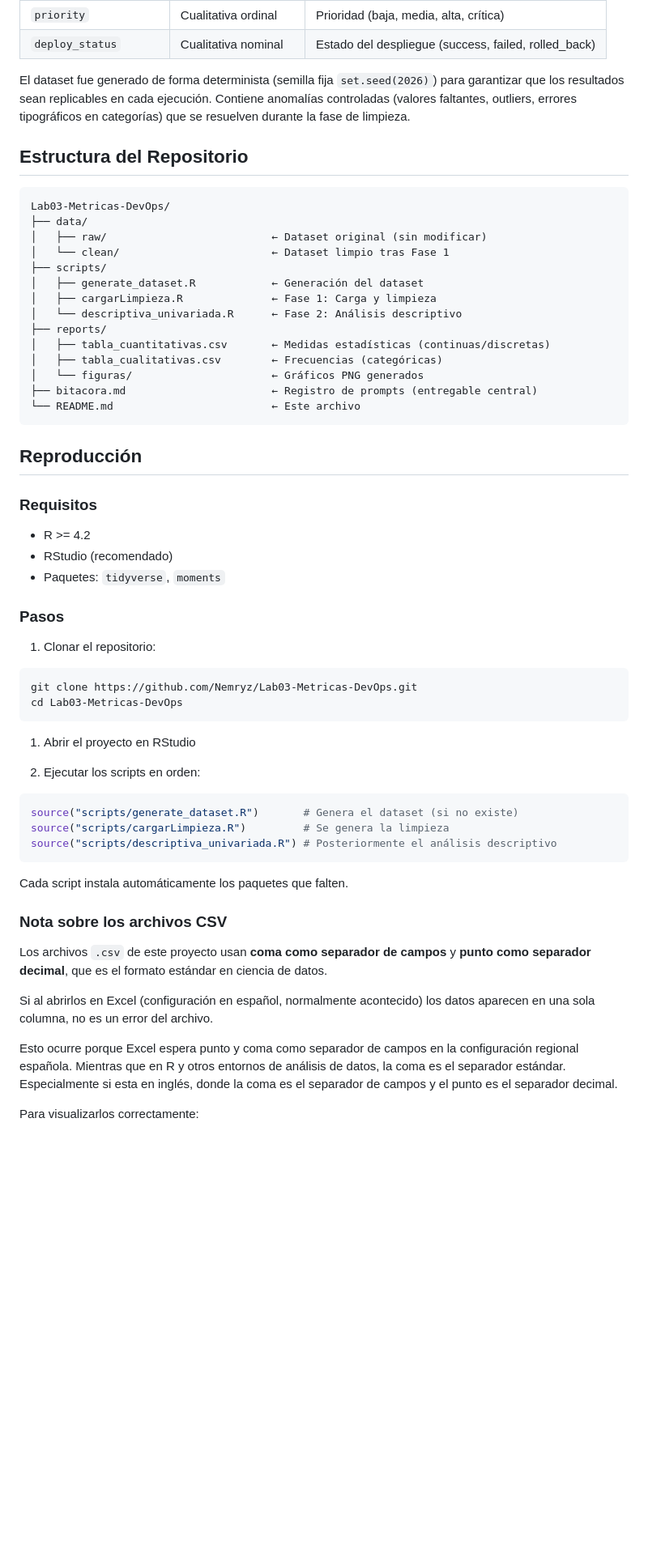
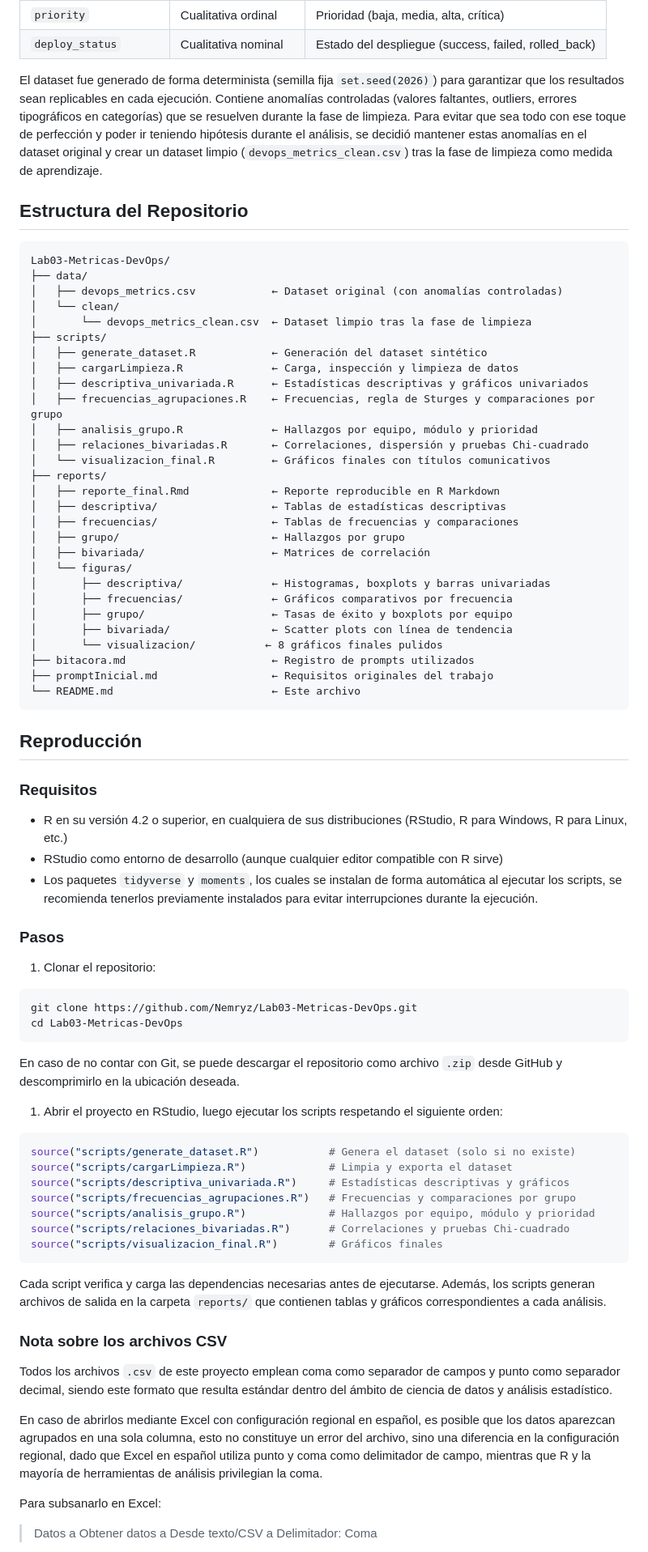
Before and after one commit to Nemryz/PyEC, a Markdown page: README.md, the part around one of its changes. Shown at 81% size. GitHub-like rendering; blank space fills up the shorter version.

Commit message:
fix: Arreglando el README.md a su versión final

````diff
--- a/README.md
+++ b/README.md
@@ -21,24 +21,38 @@ El conjunto de datos contiene 5.000 registros con las siguientes variables:
 | `priority` | Cualitativa ordinal | Prioridad (baja, media, alta, crítica) |
 | `deploy_status` | Cualitativa nominal | Estado del despliegue (success, failed, rolled_back) |
 
-El dataset fue generado de forma determinista (semilla fija `set.seed(2026)`) para garantizar que los resultados sean replicables en cada ejecución. Contiene anomalías controladas (valores faltantes, outliers, errores tipográficos en categorías) que se resuelven durante la fase de limpieza.
+El dataset fue generado de forma determinista (semilla fija `set.seed(2026)`) para garantizar que los resultados sean replicables en cada ejecución. Contiene anomalías controladas (valores faltantes, outliers, errores tipográficos en categorías) que se resuelven durante la fase de limpieza. Para evitar que sea todo con ese toque de perfección y poder ir teniendo hipótesis durante el análisis, se decidió mantener estas anomalías en el dataset original y crear un dataset limpio (`devops_metrics_clean.csv`) tras la fase de limpieza como medida de aprendizaje.
 
 ## Estructura del Repositorio
 
 ```
 Lab03-Metricas-DevOps/
 ├── data/
-│   ├── raw/                          ← Dataset original (sin modificar)
-│   └── clean/                        ← Dataset limpio tras Fase 1
+│   ├── devops_metrics.csv            ← Dataset original (con anomalías controladas)
+│   └── clean/
+│       └── devops_metrics_clean.csv  ← Dataset limpio tras la fase de limpieza
 ├── scripts/
-│   ├── generate_dataset.R            ← Generación del dataset
-│   ├── cargarLimpieza.R              ← Fase 1: Carga y limpieza
-│   └── descriptiva_univariada.R      ← Fase 2: Análisis descriptivo
+│   ├── generate_dataset.R            ← Generación del dataset sintético
+│   ├── cargarLimpieza.R              ← Carga, inspección y limpieza de datos
+│   ├── descriptiva_univariada.R      ← Estadísticas descriptivas y gráficos univariados
+│   ├── frecuencias_agrupaciones.R    ← Frecuencias, regla de Sturges y comparaciones por grupo
+│   ├── analisis_grupo.R              ← Hallazgos por equipo, módulo y prioridad
+│   ├── relaciones_bivariadas.R       ← Correlaciones, dispersión y pruebas Chi-cuadrado
+│   └── visualizacion_final.R         ← Gráficos finales con títulos comunicativos
 ├── reports/
-│   ├── tabla_cuantitativas.csv       ← Medidas estadísticas (continuas/discretas)
-│   ├── tabla_cualitativas.csv        ← Frecuencias (categóricas)
-│   └── figuras/                      ← Gráficos PNG generados
-├── bitacora.md                       ← Registro de prompts (entregable central)
+│   ├── reporte_final.Rmd             ← Reporte reproducible en R Markdown
+│   ├── descriptiva/                  ← Tablas de estadísticas descriptivas
+│   ├── frecuencias/                  ← Tablas de frecuencias y comparaciones
+│   ├── grupo/                        ← Hallazgos por grupo
+│   ├── bivariada/                    ← Matrices de correlación
+│   └── figuras/
+│       ├── descriptiva/              ← Histogramas, boxplots y barras univariadas
+│       ├── frecuencias/              ← Gráficos comparativos por frecuencia
+│       ├── grupo/                    ← Tasas de éxito y boxplots por equipo
+│       ├── bivariada/                ← Scatter plots con línea de tendencia
+│       └── visualizacion/           ← 8 gráficos finales pulidos
+├── bitacora.md                       ← Registro de prompts utilizados
+├── promptInicial.md                  ← Requisitos originales del trabajo
 └── README.md                         ← Este archivo
 ```
 
@@ -46,9 +60,9 @@ Lab03-Metricas-DevOps/
 
 ### Requisitos
 
-- R >= 4.2
-- RStudio (recomendado)
-- Paquetes: `tidyverse`, `moments`
+- R en su versión 4.2 o superior, en cualquiera de sus distribuciones (RStudio, R para Windows, R para Linux, etc.)
+- RStudio como entorno de desarrollo (aunque cualquier editor compatible con R sirve)
+- Los paquetes `tidyverse` y `moments`, los cuales se instalan de forma automática al ejecutar los scripts, se recomienda tenerlos previamente instalados para evitar interrupciones durante la ejecución.
 
 ### Pasos
 
@@ -59,25 +73,29 @@ git clone https://github.com/Nemryz/Lab03-Metricas-DevOps.git
 cd Lab03-Metricas-DevOps
 ```
 
-1. Abrir el proyecto en RStudio
+En caso de no contar con Git, se puede descargar el repositorio como archivo `.zip` desde GitHub y descomprimirlo en la ubicación deseada.
 
-2. Ejecutar los scripts en orden:
+1. Abrir el proyecto en RStudio, luego ejecutar los scripts respetando el siguiente orden:
 
 ```r
-source("scripts/generate_dataset.R")       # Genera el dataset (si no existe)
-source("scripts/cargarLimpieza.R")         # Se genera la limpieza
-source("scripts/descriptiva_univariada.R") # Posteriormente el análisis descriptivo
+source("scripts/generate_dataset.R")           # Genera el dataset (solo si no existe)
+source("scripts/cargarLimpieza.R")             # Limpia y exporta el dataset
+source("scripts/descriptiva_univariada.R")     # Estadísticas descriptivas y gráficos
+source("scripts/frecuencias_agrupaciones.R")   # Frecuencias y comparaciones por grupo
+source("scripts/analisis_grupo.R")             # Hallazgos por equipo, módulo y prioridad
+source("scripts/relaciones_bivariadas.R")      # Correlaciones y pruebas Chi-cuadrado
+source("scripts/visualizacion_final.R")        # Gráficos finales
 ```
 
-Cada script instala automáticamente los paquetes que falten.
+Cada script verifica y carga las dependencias necesarias antes de ejecutarse. Además, los scripts generan archivos de salida en la carpeta `reports/` que contienen tablas y gráficos correspondientes a cada análisis.
 
 ### Nota sobre los archivos CSV
 
-Los archivos `.csv` de este proyecto usan **coma como separador de campos** y **punto como separador decimal**, que es el formato estándar en ciencia de datos.
+Todos los archivos `.csv` de este proyecto emplean coma como separador de campos y punto como separador decimal, siendo este formato que resulta estándar dentro del ámbito de ciencia de datos y análisis estadístico.
 
-Si al abrirlos en Excel (configuración en español, normalmente acontecido) los datos aparecen en una sola columna, no es un error del archivo.
+En caso de abrirlos mediante Excel con configuración regional en español, es posible que los datos aparezcan agrupados en una sola columna, esto no constituye un error del archivo, sino una diferencia en la configuración regional, dado que Excel en español utiliza punto y coma como delimitador de campo, mientras que R y la mayoría de herramientas de análisis privilegian la coma.
 
-Esto ocurre porque Excel espera punto y coma como separador de campos en la configuración regional española. Mientras que en R y otros entornos de análisis de datos, la coma es el separador estándar. Especialmente si esta en inglés, donde la coma es el separador de campos y el punto es el separador decimal.
+Para subsanarlo en Excel:
 
-Para visualizarlos correctamente:
+> Datos a Obtener datos a Desde texto/CSV a Delimitador: Coma
 
````
Also changed, not shown: other parts of README.md (+6 -6 lines).
